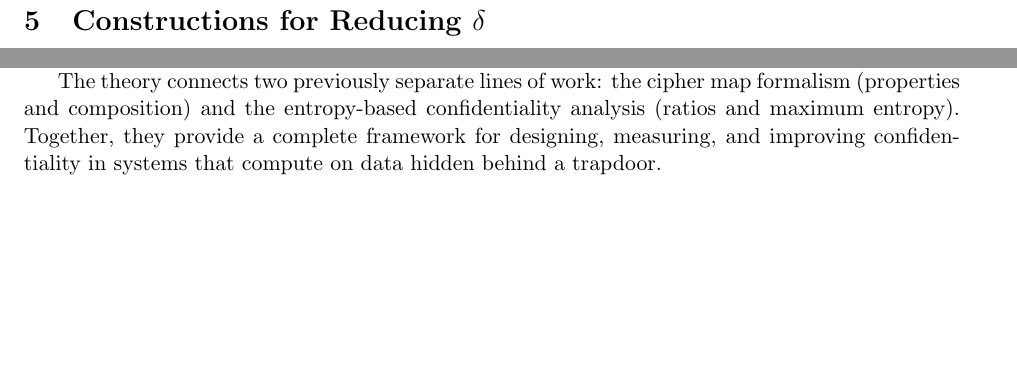
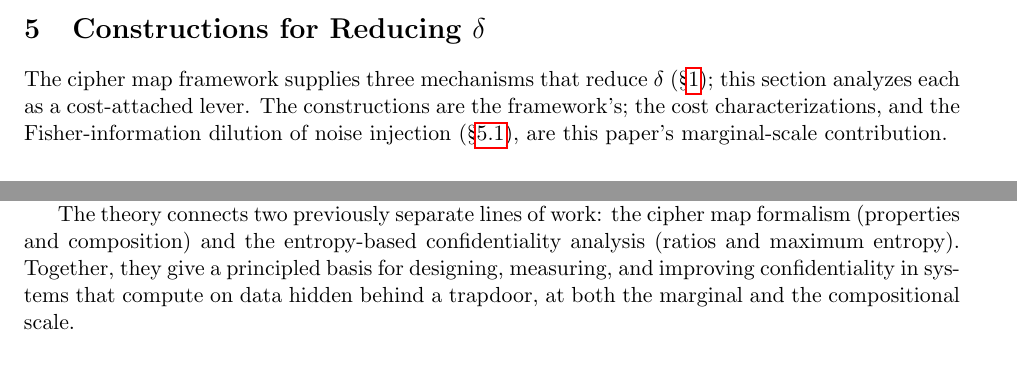
Before and after one commit to queelius/trapdoor-computing, a LaTeX paper (papers/maximizing-confidentiality/main.tex): two parts of pages 8 and 24 of 25 before the commit and two parts of pages 7 and 24 of 25 after it, joined at a grey line, cut so that both start at the same text, the shorter picture padded with empty space. Compiled offline with pdfLaTeX.

Commit message:
Entropy Ratio: apply remaining round-6 LOW items (xi, §4 opener, over-claim)
Round-6 review listed 3 LOW paper-side suggestions beyond the overfull
box (already fixed). Applied the rest:

- xi undefined at first abstract use (prose P-5, carry-over from
  round 5): the abstract used the rate Theta(|Y1||Y2|/xi^2) without
  introducing xi. Now reads "recover the latent joint distribution to
  total-variation accuracy xi at the ... rate Theta(...)".

- §4 title-reconciliation (review item 2): the section is titled
  "Constructions for Reducing delta" but, after the attribution
  reframe, the constructions are the framework's. Added a one-sentence
  opener: the framework supplies the three mechanisms; this section
  analyzes their costs (constructions theirs, cost analysis +
  Fisher-dilution ours).

- "complete framework" over-claim in the conclusion (novelty N-3):
  softened "provide a complete framework for designing, measuring, and
  improving confidentiality" to "give a principled basis for ..., at
  both the marginal and the compositional scale."

Paper-side round-6 items now fully closed (0 critical/major/minor; the
LOW suggestions are applied). Two sub-18pt math-paragraph overfull
hboxes remain by choice (fixing risks worse math typesetting).

Build: 25 pages, zero warnings.

Co-Authored-By: Claude Opus 4.8 (1M context) <noreply@anthropic.com>

```diff
--- a/papers/maximizing-confidentiality/main.tex
+++ b/papers/maximizing-confidentiality/main.tex
@@ -584,6 +584,13 @@ uncertainty per query (the binary entropy of the error event).
 \section{Constructions for Reducing \texorpdfstring{$\delta$}{delta}}
 \label{sec:levers}
 %% ====================================================================
+
+The cipher map framework supplies three mechanisms that reduce
+$\delta$ (\S\ref{sec:intro}); this section analyzes each as a
+cost-attached lever.  The constructions are the framework's; the cost
+characterizations, and the Fisher-information dilution of noise
+injection (\S\ref{subsec:noise}), are this paper's marginal-scale
+contribution.
 
 \subsection{Noise Injection}
 \label{subsec:noise}
@@ -1858,8 +1865,9 @@ $1.04\times$ space and $1.5\times$ bandwidth overhead.
 The theory connects two previously separate lines of work: the cipher map
 formalism (properties and composition) and the entropy-based
 confidentiality analysis (ratios and maximum entropy).  Together, they
-provide a complete framework for designing, measuring, and improving
-confidentiality in systems that compute on data hidden behind a trapdoor.
+give a principled basis for designing, measuring, and improving
+confidentiality in systems that compute on data hidden behind a trapdoor,
+at both the marginal and the compositional scale.
 
 
 \bibliographystyle{plainnat}
```
Also changed, not shown: papers/maximizing-confidentiality/main.pdf, papers/maximizing-confidentiality/main.tex (4 more changed lines).
